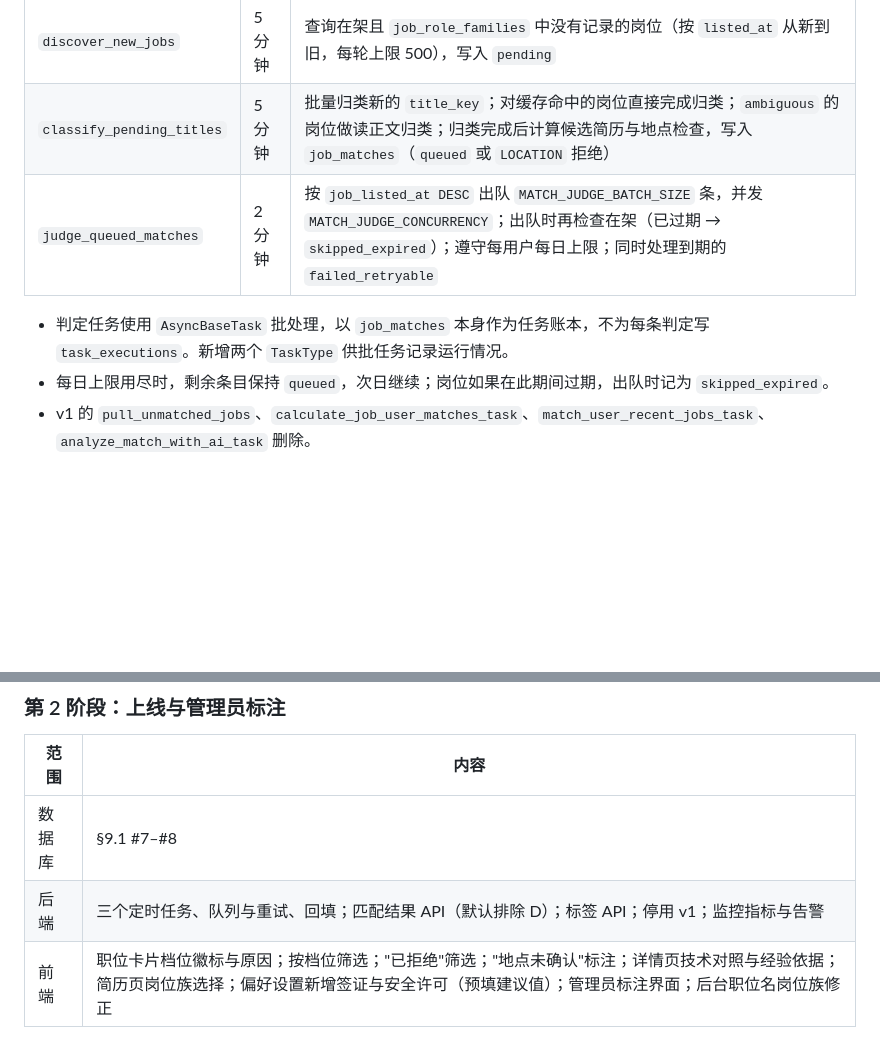
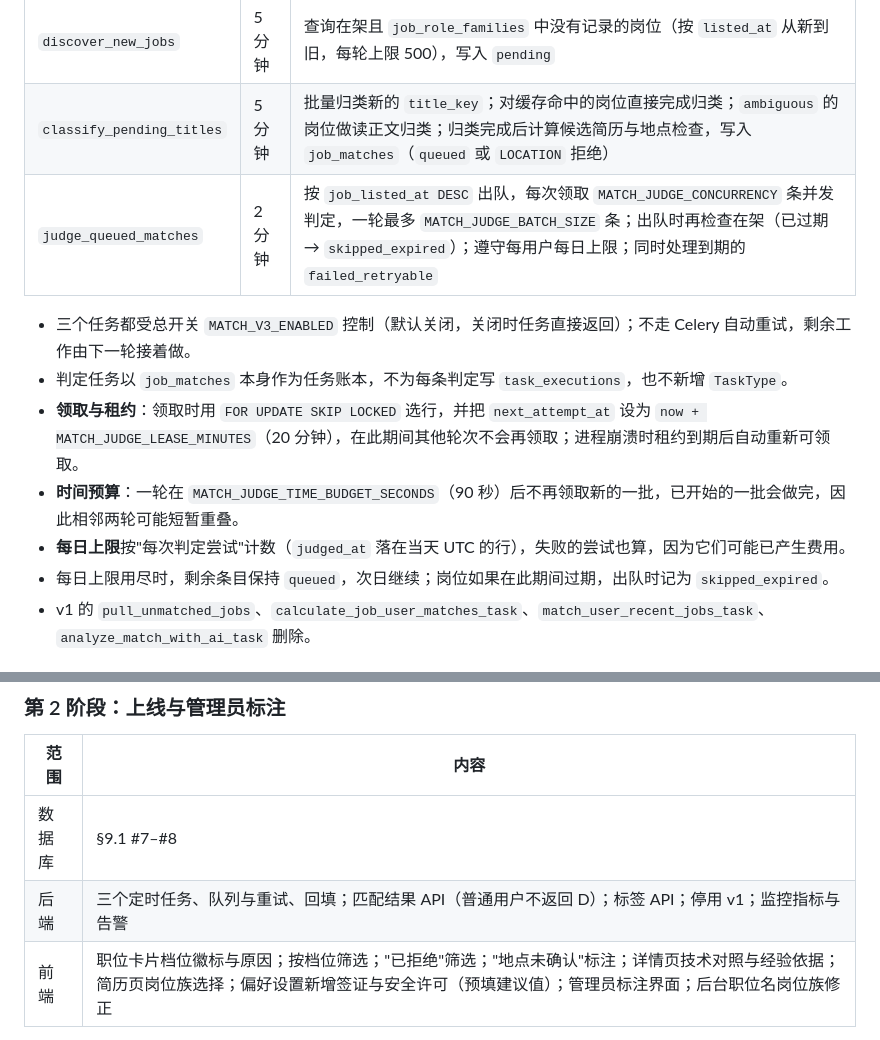
Before and after one commit to cysong/JobPilot, a Markdown page: docs/job_matching_v3_design.md, 2 parts joined by grey strips. Drawn GitHub-style; blank space fills up the shorter version.

```diff
--- a/docs/job_matching_v3_design.md
+++ b/docs/job_matching_v3_design.md
@@ -767,9 +767,13 @@ uv run python -m app.modules.matching.cli labels import --file <csv> --labeled-b
 |---|---|---|
 | `discover_new_jobs` | 5 分钟 | 查询在架且 `job_role_families` 中没有记录的岗位（按 `listed_at` 从新到旧，每轮上限 500），写入 `pending` |
 | `classify_pending_titles` | 5 分钟 | 批量归类新的 `title_key`；对缓存命中的岗位直接完成归类；`ambiguous` 的岗位做读正文归类；归类完成后计算候选简历与地点检查，写入 `job_matches`（`queued` 或 `LOCATION` 拒绝） |
-| `judge_queued_matches` | 2 分钟 | 按 `job_listed_at DESC` 出队 `MATCH_JUDGE_BATCH_SIZE` 条，并发 `MATCH_JUDGE_CONCURRENCY`；出队时再检查在架（已过期 → `skipped_expired`）；遵守每用户每日上限；同时处理到期的 `failed_retryable` |
+| `judge_queued_matches` | 2 分钟 | 按 `job_listed_at DESC` 出队，每次领取 `MATCH_JUDGE_CONCURRENCY` 条并发判定，一轮最多 `MATCH_JUDGE_BATCH_SIZE` 条；出队时再检查在架（已过期 → `skipped_expired`）；遵守每用户每日上限；同时处理到期的 `failed_retryable` |
 
-- 判定任务使用 `AsyncBaseTask` 批处理，以 `job_matches` 本身作为任务账本，不为每条判定写 `task_executions`。新增两个 `TaskType` 供批任务记录运行情况。
+- 三个任务都受总开关 `MATCH_V3_ENABLED` 控制（默认关闭，关闭时任务直接返回）；不走 Celery 自动重试，剩余工作由下一轮接着做。
+- 判定任务以 `job_matches` 本身作为任务账本，不为每条判定写 `task_executions`，也不新增 `TaskType`。
+- **领取与租约**：领取时用 `FOR UPDATE SKIP LOCKED` 选行，并把 `next_attempt_at` 设为 `now + MATCH_JUDGE_LEASE_MINUTES`（20 分钟），在此期间其他轮次不会再领取；进程崩溃时租约到期后自动重新可领取。
+- **时间预算**：一轮在 `MATCH_JUDGE_TIME_BUDGET_SECONDS`（90 秒）后不再领取新的一批，已开始的一批会做完，因此相邻两轮可能短暂重叠。
+- **每日上限**按"每次判定尝试"计数（`judged_at` 落在当天 UTC 的行），失败的尝试也算，因为它们可能已产生费用。
 - 每日上限用尽时，剩余条目保持 `queued`，次日继续；岗位如果在此期间过期，出队时记为 `skipped_expired`。
 - v1 的 `pull_unmatched_jobs`、`calculate_job_user_matches_task`、`match_user_recent_jobs_task`、`analyze_match_with_ai_task` 删除。
 
@@ -867,7 +878,7 @@ backend/scripts/verify_matching_v3_migration.py
 | 范围 | 内容 |
 |---|---|
 | 数据库 | §9.1 #7–#8 |
-| 后端 | 三个定时任务、队列与重试、回填；匹配结果 API（默认排除 D）；标签 API；停用 v1；监控指标与告警 |
+| 后端 | 三个定时任务、队列与重试、回填；匹配结果 API（普通用户不返回 D）；标签 API；停用 v1；监控指标与告警 |
 | 前端 | 职位卡片档位徽标与原因；按档位筛选；"已拒绝"筛选；"地点未确认"标注；详情页技术对照与经验依据；简历页岗位族选择；偏好设置新增签证与安全许可（预填建议值）；管理员标注界面；后台职位名岗位族修正 |
 
 按以下顺序实施，每步单独验证、单独提交（2026-11-09 确认）：
```
Also changed, not shown: other parts of docs/job_matching_v3_design.md (+20 -13 lines).
